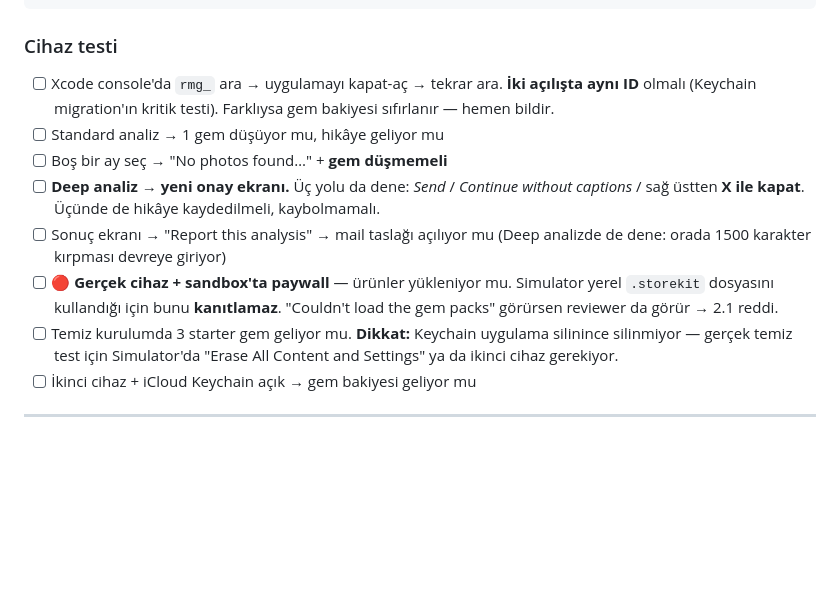
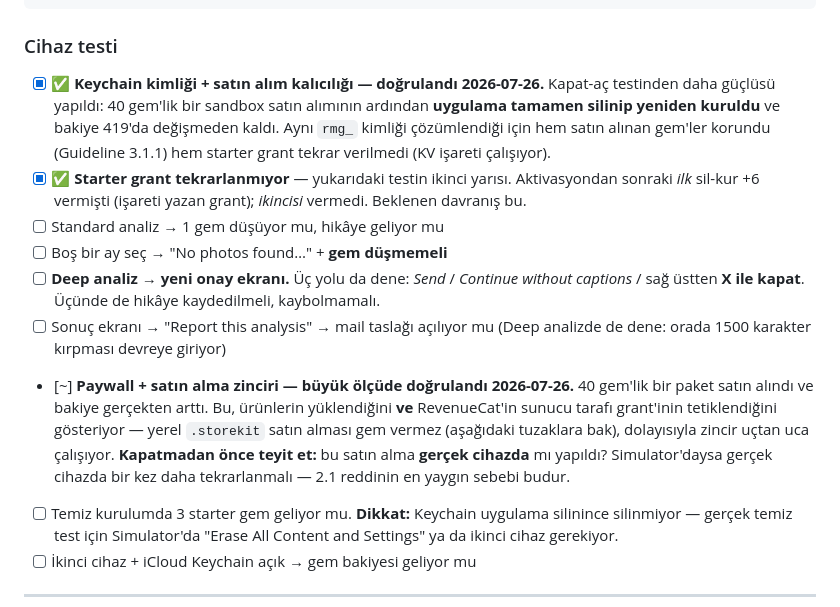
Before and after one commit to unalertu/RoastMyGallery, a Markdown page: APP-STORE-TODO.md, the part around the change. Drawn GitHub-style; folded sections open; blank space fills up the shorter version.

Commit message:
Mark the Keychain persistence and starter-grant tests as verified
A purchase followed by a full delete + reinstall left the balance at 419:
purchased gems survived (Guideline 3.1.1) and the starter grant was not
re-issued. That single test covers both the identity-persistence item and
the exploit that was open until today.

The purchase also credited, which means products loaded and RevenueCat's
server-side grant fired — a local .storekit purchase would not have. Left
the paywall item open pending confirmation that this ran on a real device
rather than the simulator.

Co-Authored-By: Claude Opus 5 <noreply@anthropic.com>

```diff
--- a/APP-STORE-TODO.md
+++ b/APP-STORE-TODO.md
@@ -207,9 +207,15 @@ batch. Uploaded images are processed in memory and are never stored or logged.
 
 ### Cihaz testi
 
-- [ ] Xcode console'da `rmg_` ara → uygulamayı kapat-aç → tekrar ara.
-      **İki açılışta aynı ID** olmalı (Keychain migration'ın kritik testi).
-      Farklıysa gem bakiyesi sıfırlanır — hemen bildir.
+- [x] ✅ **Keychain kimliği + satın alım kalıcılığı — doğrulandı 2026-07-26.**
+      Kapat-aç testinden daha güçlüsü yapıldı: 40 gem'lik bir sandbox satın
+      alımının ardından **uygulama tamamen silinip yeniden kuruldu** ve bakiye
+      419'da değişmeden kaldı. Aynı `rmg_` kimliği çözümlendiği için hem
+      satın alınan gem'ler korundu (Guideline 3.1.1) hem starter grant tekrar
+      verilmedi (KV işareti çalışıyor).
+- [x] ✅ **Starter grant tekrarlanmıyor** — yukarıdaki testin ikinci yarısı.
+      Aktivasyondan sonraki *ilk* sil-kur +6 vermişti (işareti yazan grant);
+      *ikincisi* vermedi. Beklenen davranış bu.
 - [ ] Standard analiz → 1 gem düşüyor mu, hikâye geliyor mu
 - [ ] Boş bir ay seç → "No photos found…" + **gem düşmemeli**
 - [ ] **Deep analiz → yeni onay ekranı.** Üç yolu da dene: *Send* /
@@ -217,9 +223,14 @@ batch. Uploaded images are processed in memory and are never stored or logged.
       hikâye kaydedilmeli, kaybolmamalı.
 - [ ] Sonuç ekranı → "Report this analysis" → mail taslağı açılıyor mu
       (Deep analizde de dene: orada 1500 karakter kırpması devreye giriyor)
-- [ ] 🔴 **Gerçek cihaz + sandbox'ta paywall** — ürünler yükleniyor mu.
-      Simulator yerel `.storekit` dosyasını kullandığı için bunu **kanıtlamaz**.
-      "Couldn't load the gem packs" görürsen reviewer da görür → 2.1 reddi.
+- [~] **Paywall + satın alma zinciri — büyük ölçüde doğrulandı 2026-07-26.**
+      40 gem'lik bir paket satın alındı ve bakiye gerçekten arttı. Bu, ürünlerin
+      yüklendiğini **ve** RevenueCat'in sunucu tarafı grant'inin tetiklendiğini
+      gösteriyor — yerel `.storekit` satın alması gem vermez (aşağıdaki
+      tuzaklara bak), dolayısıyla zincir uçtan uca çalışıyor.
+      **Kapatmadan önce teyit et:** bu satın alma **gerçek cihazda** mı yapıldı?
+      Simulator'daysa gerçek cihazda bir kez daha tekrarlanmalı — 2.1 reddinin
+      en yaygın sebebi budur.
 - [ ] Temiz kurulumda 3 starter gem geliyor mu. **Dikkat:** Keychain uygulama
       silinince silinmiyor — gerçek temiz test için Simulator'da
       "Erase All Content and Settings" ya da ikinci cihaz gerekiyor.
```
